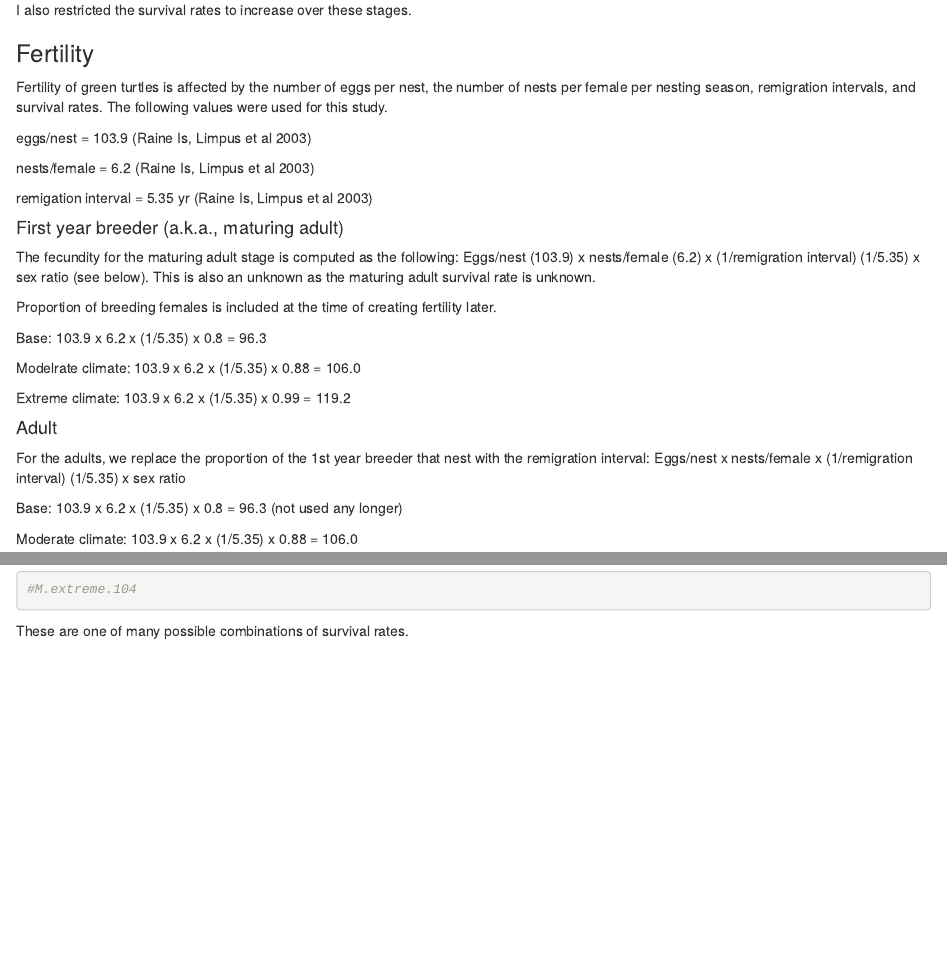
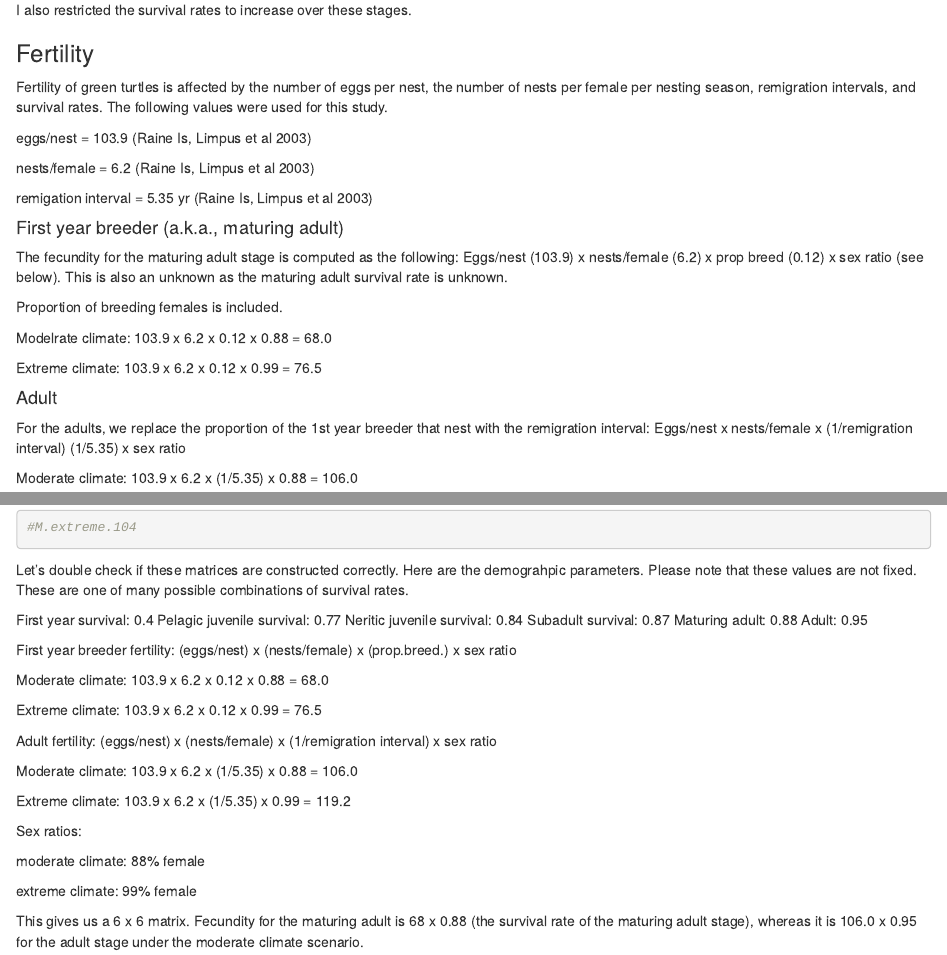
Before and after one commit to mteguchi/nGBR_greens, an R Markdown document (find_juvenile_survival_Dec2019.Rmd): the page in a window 1100 px wide, from 4670 px down, and a second part further down, joined at a grey line. Rendered offline with R 4.5, knitr and Pandoc, with nearby package versions; some code elsewhere in the file could not run offline.

````diff
--- a/find_juvenile_survival_Dec2019.Rmd
+++ b/find_juvenile_survival_Dec2019.Rmd
@@ -249,20 +249,16 @@
 remigation interval = 5.35 yr  (Raine Is, Limpus et al 2003)
 
 #### First year breeder (a.k.a., maturing adult)
-The fecundity for the maturing adult stage is computed as the following: Eggs/nest (103.9) x nests/female (6.2) x (1/remigration interval) (1/5.35) x sex ratio (see below). This is also an unknown as the maturing adult survival rate is unknown.
+The fecundity for the maturing adult stage is computed as the following: Eggs/nest (103.9) x nests/female (6.2) x prop breed (0.12) x sex ratio (see below). This is also an unknown as the maturing adult survival rate is unknown.
 
-Proportion of breeding females is included at the time of creating fertility later.
+Proportion of breeding females is included.
 
-Base: 103.9 x 6.2 x (1/5.35) x 0.8 = 96.3
+Modelrate climate: 103.9 x 6.2 x 0.12 x 0.88 = 68.0
 
-Modelrate climate: 103.9 x 6.2 x (1/5.35) x 0.88 = 106.0
-
-Extreme climate: 103.9 x 6.2 x (1/5.35) x 0.99 = 119.2
+Extreme climate: 103.9 x 6.2 x 0.12 x 0.99 = 76.5
 
 #### Adult
 For the adults, we replace the proportion of the 1st year breeder that nest with the remigration interval: Eggs/nest x nests/female x (1/remigration interval) (1/5.35) x sex ratio
-
-Base: 103.9 x 6.2 x (1/5.35) x 0.8 = 96.3 (not used any longer)
 
 Moderate climate: 103.9 x 6.2 x (1/5.35) x 0.88 = 106.0
 
@@ -384,4 +380,33 @@
 #M.extreme.104
 ```
 
-These are one of many possible combinations of survival rates.
+
+Let's double check if these matrices are constructed correctly. Here are the demograhpic parameters. Please note that these values are not fixed. These are one of many possible combinations of survival rates.
+
+First year survival: 0.4
+Pelagic juvenile survival: 0.77
+Neritic juvenile survival: 0.84
+Subadult survival: 0.87
+Maturing adult: 0.88
+Adult: 0.95
+
+First year breeder fertility: (eggs/nest) x (nests/female) x (prop.breed.) x sex ratio
+
+Moderate climate: 103.9 x 6.2 x 0.12 x 0.88 = 68.0
+
+Extreme climate: 103.9 x 6.2 x 0.12 x 0.99 = 76.5
+
+Adult fertility: (eggs/nest) x (nests/female) x (1/remigration interval) x sex ratio
+
+Moderate climate: 103.9 x 6.2 x (1/5.35) x 0.88 = 106.0
+
+Extreme climate: 103.9 x 6.2 x (1/5.35) x 0.99 = 119.2
+
+Sex ratios:
+
+moderate climate: 88% female
+
+extreme climate: 99% female
+
+This gives us a 6 x 6 matrix.
+Fecundity for the maturing adult is 68 x 0.88 (the survival rate of the maturing adult stage), whereas it is 106.0 x 0.95 for the adult stage under the moderate climate scenario.
````
Also changed, not shown: find_juvenile_survival_Dec2019.Rmd (16 more changed lines).
